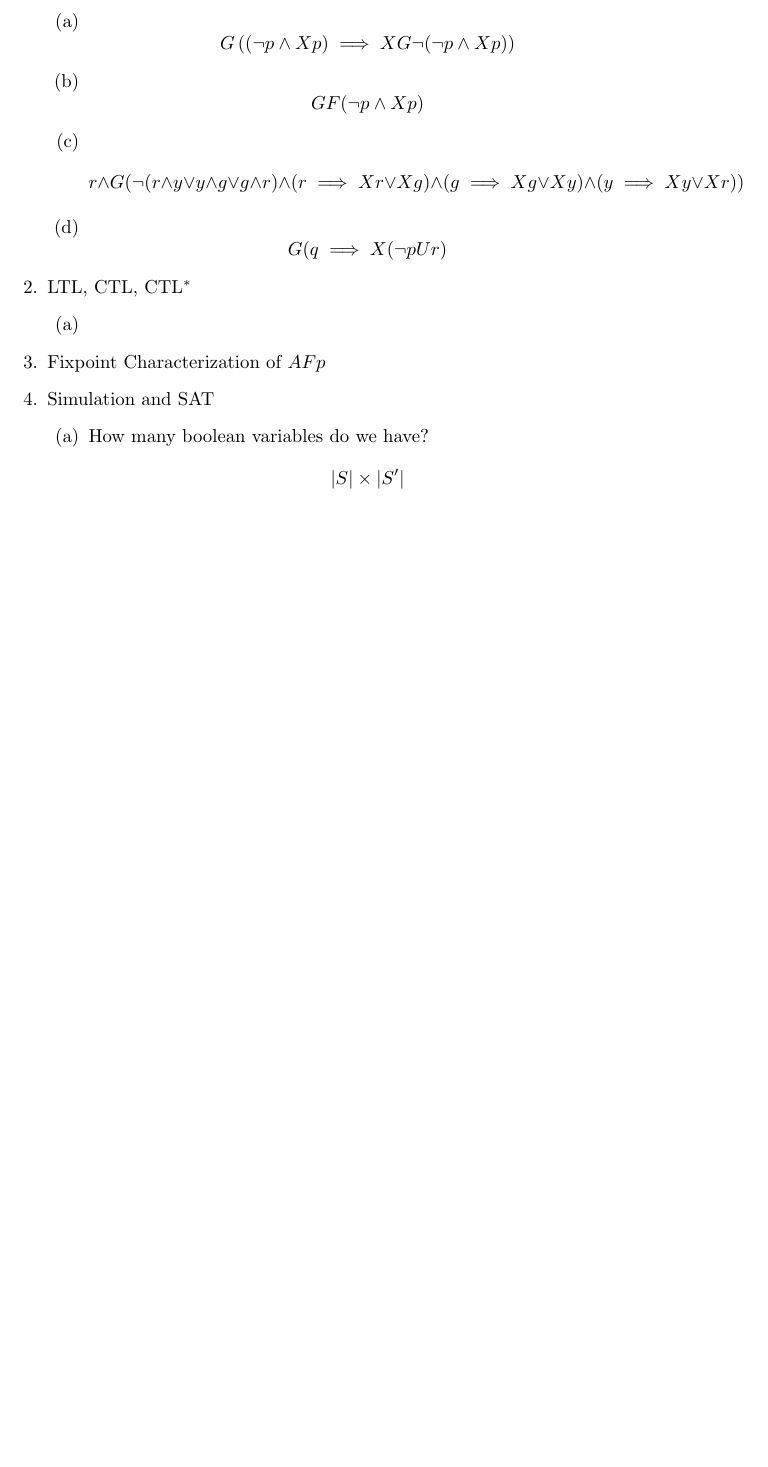
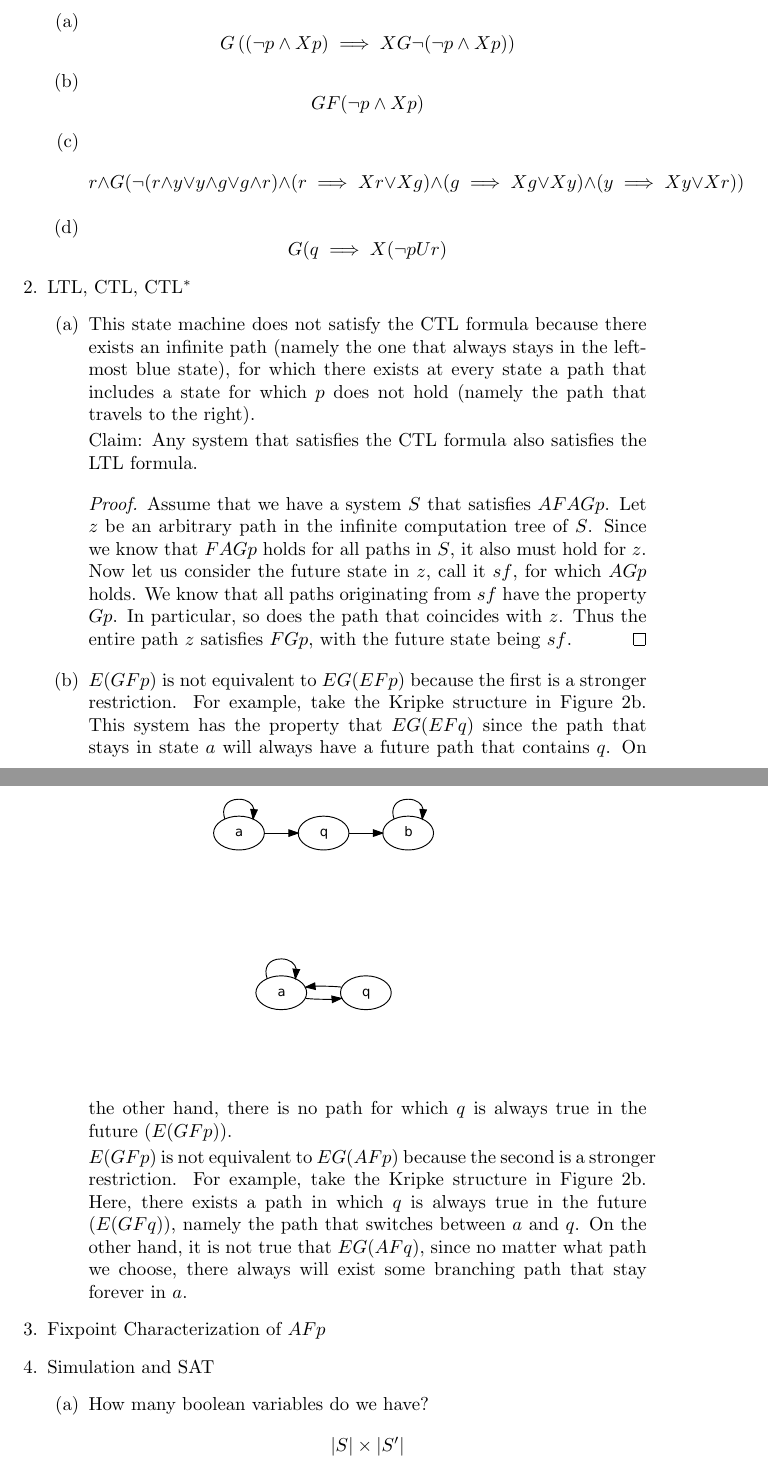
Before and after one commit to blickly/eecs219c, a LaTeX problem sheet (hw3/lickly_hw3.tex): part of the page before the commit and two parts of pages 1 and 2 of 2 after it, the two joined at a grey line, cut so that both start at the same text, the shorter picture padded with empty space. Compiled offline with pdfLaTeX.

Commit message:
Added example dot drawings

```diff
--- a/hw3/lickly_hw3.tex
+++ b/hw3/lickly_hw3.tex
@@ -9,6 +9,7 @@
 \usepackage{amsmath}
 \usepackage{amsthm}
 \usepackage{algorithm2e}
+\usepackage{graphicx}
 
 \begin{document}
 \maketitle
@@ -24,7 +25,29 @@
   \end{enumerate}
 \item LTL, CTL, CTL$^*$
   \begin{enumerate}
-    \item %FIXME
+    \item This state machine does not satisfy the CTL formula because there exists an infinite path (namely the one that always stays in the leftmost blue state), for which there exists at every state a path that includes a state for which $p$ does not hold (namely the path that travels to the right).
+
+      Claim: Any system that satisfies the CTL formula also satisfies the LTL formula.
+\begin{proof}
+  Assume that we have a system $S$ that satisfies $AF AG p$.  Let $z$ be an arbitrary path in the infinite computation tree of $S$.  Since we know that $F AG p$ holds for all paths in $S$, it also must hold for $z$.  Now let us consider the future state in $z$, call it $sf$, for which $AG p$ holds.  We know that all paths originating from $sf$ have the property $G p$.  In particular, so does the path that coincides with $z$.  Thus the entire path $z$ satisfies $FG p$, with the future state being $sf$.
+\end{proof}
+\item
+$E(GF p)$ is not equivalent to $EG(EF p)$ because the first is a stronger restriction.  For example, take the Kripke structure in Figure~\ref{fig:p2b1}. This system has the property that $EG(EF q)$ since the path that stays in state $a$ will always have a future path that contains $q$.  On the other hand, there is no path for which $q$ is always true in the future ($E(GF p)$).
+\begin{figure}
+  \begin{center}
+    \includegraphics[scale=0.5]{p2b1}
+  \end{center}
+  \label{fig:p2b1}
+\end{figure}
+
+  $E(GF p)$ is not equivalent to $EG(AF p)$ because the second is a stronger restriction. For example, take the Kripke structure in Figure~\ref{fig:p2b2}.  Here, there exists a path in which $q$ is always true in the future ($E(GF q)$), namely the path that switches between $a$ and $q$.  On the other hand, it is not true that $EG(AF q)$, since no matter what path we choose, there always will exist some branching path that stay forever in $a$.
+\begin{figure}
+  \begin{center}
+    \includegraphics[scale=0.5]{p2b2}
+  \end{center}
+  \label{fig:p2b2}
+\end{figure}
+
   \end{enumerate}
 \item Fixpoint Characterization of $AFp$
 \item Simulation and SAT
```
Also changed, not shown: hw3/p2b1.pdf (added), hw3/p2b2.pdf (added), 2 other files.
